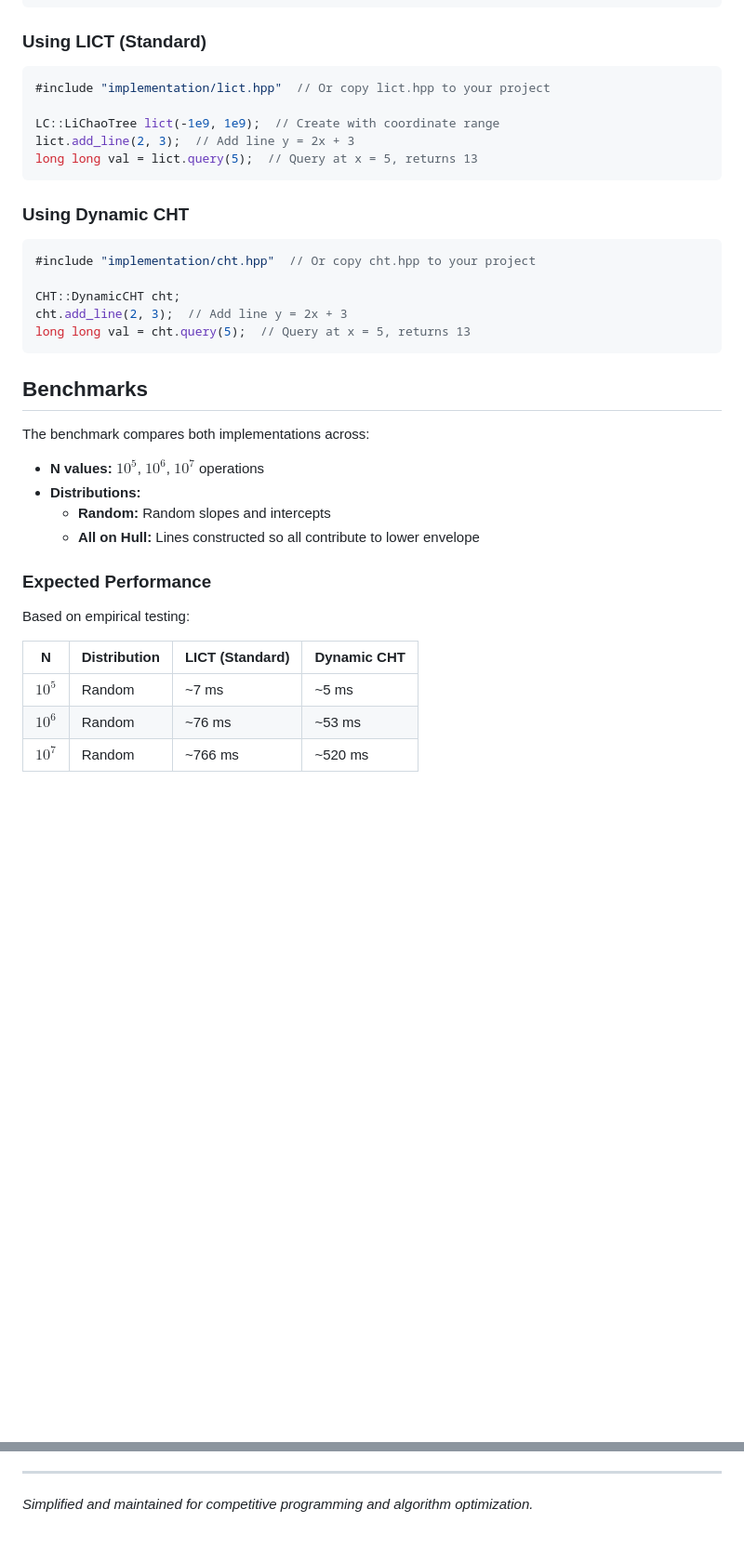
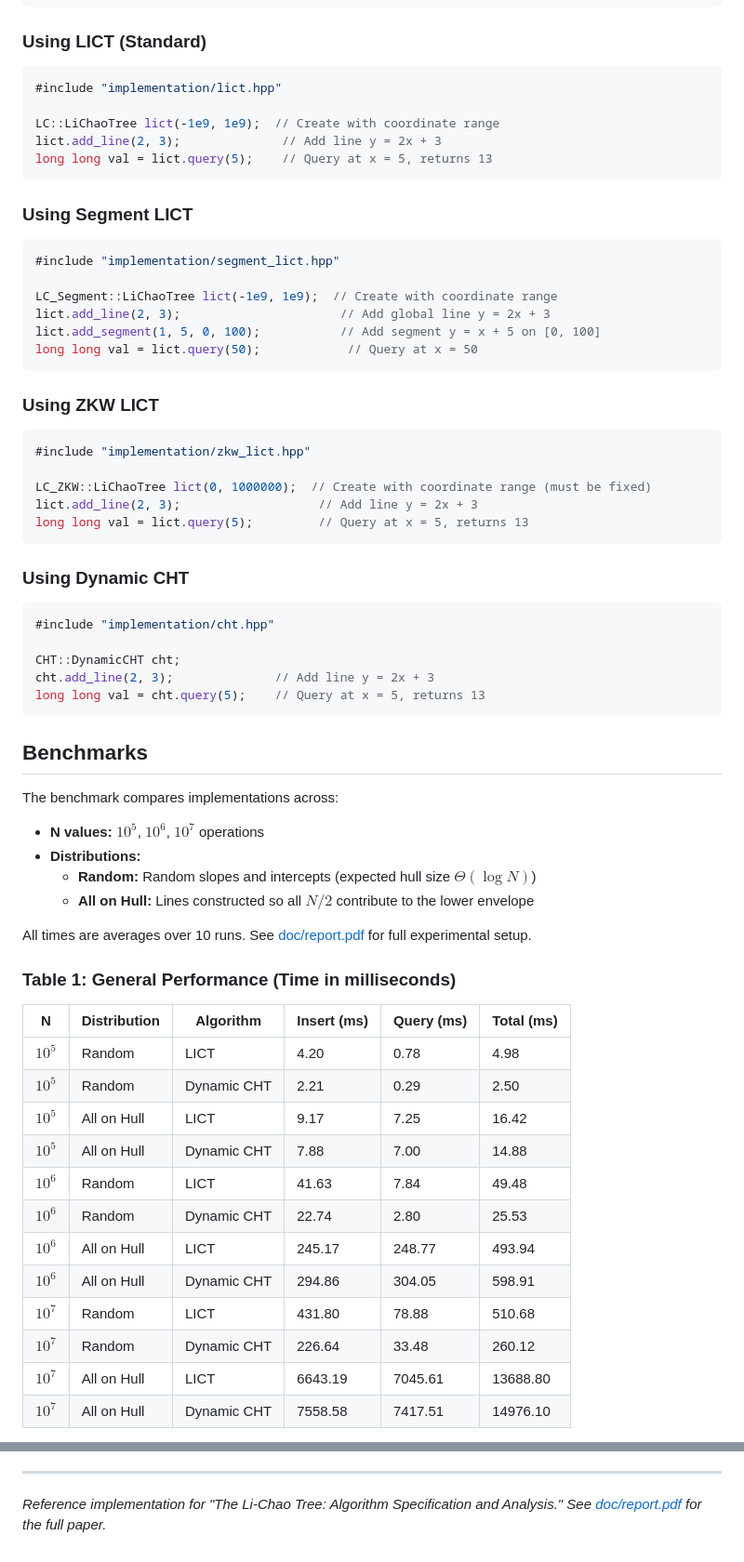
Before and after one commit to chnlich/lichao-tree, a Markdown page: README.md, 2 parts joined by grey strips. Shown at 93% size. GitHub-like rendering; blank space fills up the shorter version.

````diff
--- a/README.md
+++ b/README.md
@@ -59,38 +67,68 @@ make
 ### Using LICT (Standard)
 
 ```cpp
-#include "implementation/lict.hpp"  // Or copy lict.hpp to your project
+#include "implementation/lict.hpp"
 
 LC::LiChaoTree lict(-1e9, 1e9);  // Create with coordinate range
-lict.add_line(2, 3);  // Add line y = 2x + 3
-long long val = lict.query(5);  // Query at x = 5, returns 13
+lict.add_line(2, 3);              // Add line y = 2x + 3
+long long val = lict.query(5);    // Query at x = 5, returns 13
+```
+
+### Using Segment LICT
+
+```cpp
+#include "implementation/segment_lict.hpp"
+
+LC_Segment::LiChaoTree lict(-1e9, 1e9);  // Create with coordinate range
+lict.add_line(2, 3);                      // Add global line y = 2x + 3
+lict.add_segment(1, 5, 0, 100);           // Add segment y = x + 5 on [0, 100]
+long long val = lict.query(50);            // Query at x = 50
+```
+
+### Using ZKW LICT
+
+```cpp
+#include "implementation/zkw_lict.hpp"
+
+LC_ZKW::LiChaoTree lict(0, 1000000);  // Create with coordinate range (must be fixed)
+lict.add_line(2, 3);                   // Add line y = 2x + 3
+long long val = lict.query(5);         // Query at x = 5, returns 13
 ```
 
 ### Using Dynamic CHT
 
 ```cpp
-#include "implementation/cht.hpp"  // Or copy cht.hpp to your project
+#include "implementation/cht.hpp"
 
 CHT::DynamicCHT cht;
-cht.add_line(2, 3);  // Add line y = 2x + 3
-long long val = cht.query(5);  // Query at x = 5, returns 13
+cht.add_line(2, 3);              // Add line y = 2x + 3
+long long val = cht.query(5);    // Query at x = 5, returns 13
 ```
 
 ## Benchmarks
 
-The benchmark compares both implementations across:
+The benchmark compares implementations across:
 - **N values:** $10^5$, $10^6$, $10^7$ operations
 - **Distributions:**
-  - **Random:** Random slopes and intercepts
-  - **All on Hull:** Lines constructed so all contribute to lower envelope
+  - **Random:** Random slopes and intercepts (expected hull size $\Theta(\log N)$)
+  - **All on Hull:** Lines constructed so all $N/2$ contribute to the lower envelope
 
-### Expected Performance
+All times are averages over 10 runs. See [doc/report.pdf](doc/report.pdf) for full experimental setup.
 
-Based on empirical testing:
+### Table 1: General Performance (Time in milliseconds)
 
-| N | Distribution | LICT (Standard) | Dynamic CHT |
-|---|--------------|-----------------|-------------|
-| $10^5$ | Random | ~7 ms | ~5 ms |
-| $10^6$ | Random | ~76 ms | ~53 ms |
-| $10^7$ | Random | ~766 ms | ~520 ms |
+| N | Distribution | Algorithm | Insert (ms) | Query (ms) | Total (ms) |
+|---|--------------|-----------|-------------|------------|------------|
+| $10^5$ | Random | LICT | 4.20 | 0.78 | 4.98 |
+| $10^5$ | Random | Dynamic CHT | 2.21 | 0.29 | 2.50 |
+| $10^5$ | All on Hull | LICT | 9.17 | 7.25 | 16.42 |
+| $10^5$ | All on Hull | Dynamic CHT | 7.88 | 7.00 | 14.88 |
+| $10^6$ | Random | LICT | 41.63 | 7.84 | 49.48 |
+| $10^6$ | Random | Dynamic CHT | 22.74 | 2.80 | 25.53 |
+| $10^6$ | All on Hull | LICT | 245.17 | 248.77 | 493.94 |
+| $10^6$ | All on Hull | Dynamic CHT | 294.86 | 304.05 | 598.91 |
+| $10^7$ | Random | LICT | 431.80 | 78.88 | 510.68 |
+| $10^7$ | Random | Dynamic CHT | 226.64 | 33.48 | 260.12 |
+| $10^7$ | All on Hull | LICT | 6643.19 | 7045.61 | 13688.80 |
+| $10^7$ | All on Hull | Dynamic CHT | 7558.58 | 7417.51 | 14976.10 |
 
@@ -134,3 +185,3 @@ The Li-Chao Tree was introduced by **Li Chao** at ZJOI 2012. The Dynamic CHT is
 
 ---
-*Simplified and maintained for competitive programming and algorithm optimization.*
+*Reference implementation for "The Li-Chao Tree: Algorithm Specification and Analysis." See [doc/report.pdf](doc/report.pdf) for the full paper.*
````
Also changed, not shown: other parts of README.md (+50 -29 lines).
